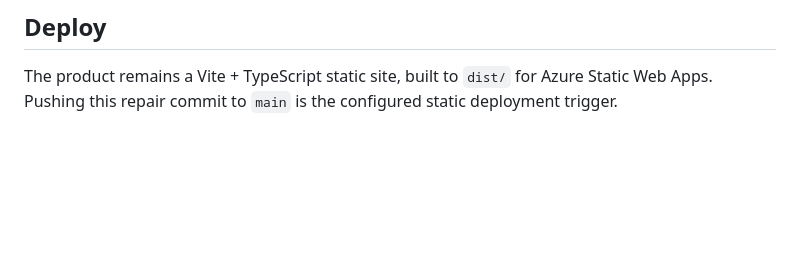
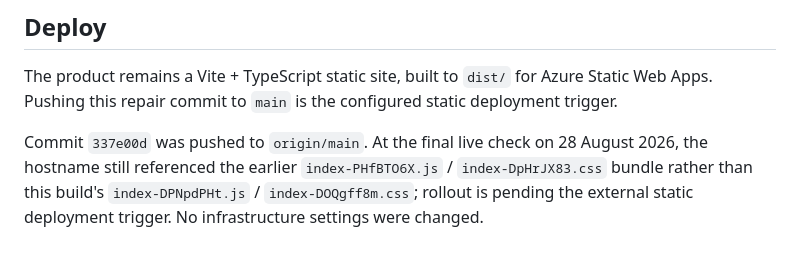
Before and after one commit to B-Divyesh/sf-math-prerequisite-sketch, a Markdown page: .factory/handoff.md, the part around the change. GitHub-like rendering; blank space fills up the shorter version.

Commit message:
docs: record deployment status

```diff
--- a/.factory/handoff.md
+++ b/.factory/handoff.md
@@ -48,3 +48,5 @@ The brief requires a credentialed math-educator review. There is no real credent
 ## Deploy
 
 The product remains a Vite + TypeScript static site, built to `dist/` for Azure Static Web Apps. Pushing this repair commit to `main` is the configured static deployment trigger.
+
+Commit `337e00d` was pushed to `origin/main`. At the final live check on 28 August 2026, the hostname still referenced the earlier `index-PHfBTO6X.js` / `index-DpHrJX83.css` bundle rather than this build's `index-DPNpdPHt.js` / `index-DOQgff8m.css`; rollout is pending the external static deployment trigger. No infrastructure settings were changed.
```
